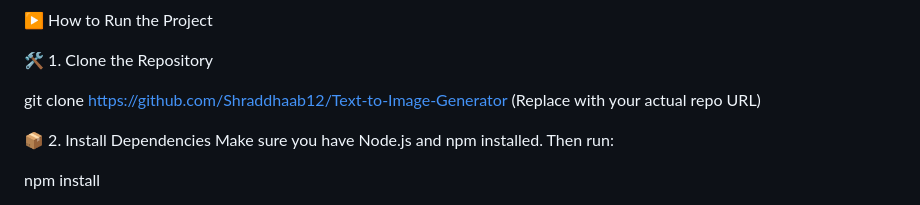
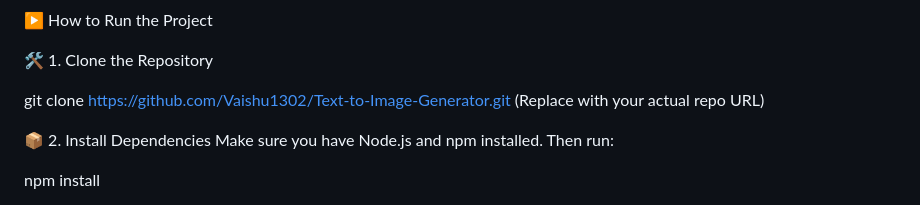
Before and after one commit to Vaishu1302/Text-to-Image-Generator, a Markdown page: README.md, the part around the change. GitHub-like rendering.

```diff
--- a/README.md
+++ b/README.md
@@ -98,7 +98,7 @@ Text-to-image-generator-project/
 
 🛠️ 1. Clone the Repository
 
-git clone https://github.com/Shraddhaab12/Text-to-Image-Generator
+git clone https://github.com/Vaishu1302/Text-to-Image-Generator.git
 (Replace with your actual repo URL)
 
 
```
